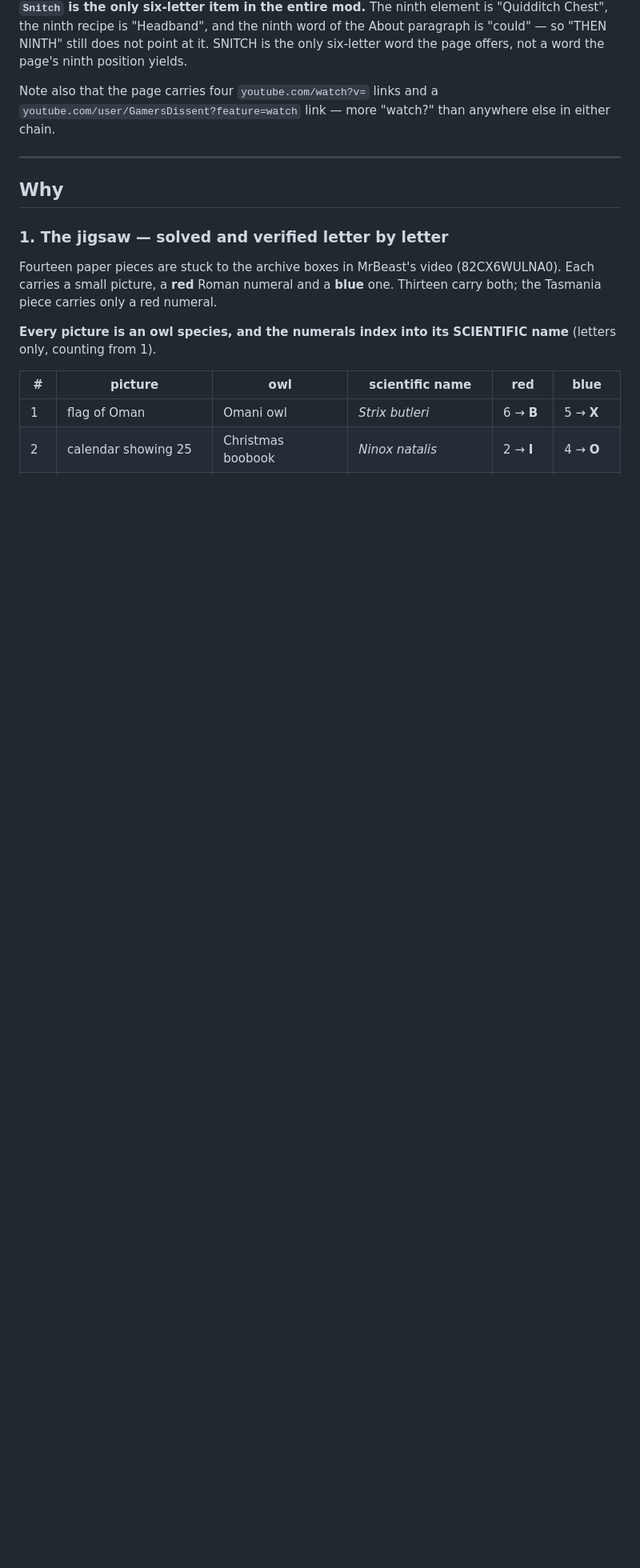
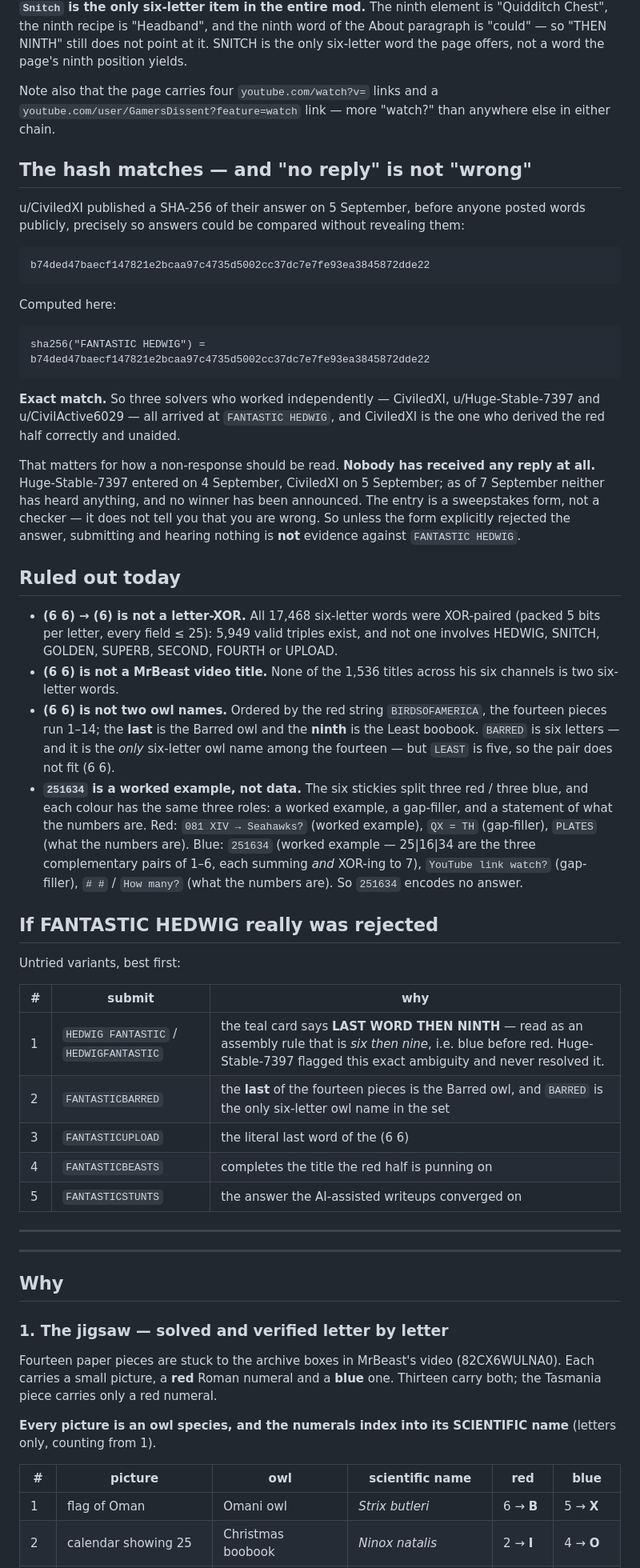
Before and after one commit to nahidingitabi/gunnazinadgunu, a Markdown page: ANSWER.md, the part around the change. Shown at 80% size. Drawn GitHub-style; blank space fills up the shorter version.

Commit message:
Confirm the published hash is FANTASTIC HEDWIG, and rule out three readings
CiviledXI published a SHA-256 of their answer before anyone posted words
publicly. It is sha256("FANTASTIC HEDWIG") exactly, so three solvers who
worked independently all reached the same answer - and none of them has
had any reply. The entry form is a sweepstakes form, not a checker, so
silence is not rejection; that distinction is now written down rather
than assumed either way.

Ruled out today: (6 6) -> (6) is not a letter-XOR (all 17,468 six-letter
words paired; no triple touches any candidate), (6 6) is not a MrBeast
video title (1,536 checked), and it is not two owl names - though the
last of the fourteen pieces is the Barred owl, the only six-letter owl
name in the set. Also records why 251634 is a worked example rather than
data: the six stickies split three red / three blue with matching roles.

Adds a ranked list of untried variants, led by the reversed order the
teal card's own wording suggests.

Co-Authored-By: Claude Opus 5 <noreply@anthropic.com>
Claude-Session: https://claude.ai/code/session_01W8ozhhuEtvLZKFUDuhSoDw

````diff
--- a/ANSWER.md
+++ b/ANSWER.md
@@ -150,6 +150,65 @@ six-letter word the page offers, not a word the page's ninth position yields.
 Note also that the page carries four `youtube.com/watch?v=` links and a
 `youtube.com/user/GamersDissent?feature=watch` link — more "watch?" than anywhere else
 in either chain.
+
+## The hash matches — and "no reply" is not "wrong"
+
+u/CiviledXI published a SHA-256 of their answer on 5 September, before anyone posted
+words publicly, precisely so answers could be compared without revealing them:
+
+```
+b74ded47baecf147821e2bcaa97c4735d5002cc37dc7e7fe93ea3845872dde22
+```
+
+Computed here:
+
+```
+sha256("FANTASTIC HEDWIG") = b74ded47baecf147821e2bcaa97c4735d5002cc37dc7e7fe93ea3845872dde22
+```
+
+**Exact match.** So three solvers who worked independently — CiviledXI, u/Huge-Stable-7397
+and u/CivilActive6029 — all arrived at `FANTASTIC HEDWIG`, and CiviledXI is the one who
+derived the red half correctly and unaided.
+
+That matters for how a non-response should be read. **Nobody has received any reply at
+all.** Huge-Stable-7397 entered on 4 September, CiviledXI on 5 September; as of
+7 September neither has heard anything, and no winner has been announced. The entry is a
+sweepstakes form, not a checker — it does not tell you that you are wrong. So unless the
+form explicitly rejected the answer, submitting and hearing nothing is **not** evidence
+against `FANTASTIC HEDWIG`.
+
+## Ruled out today
+
+- **(6 6) → (6) is not a letter-XOR.** All 17,468 six-letter words were XOR-paired
+  (packed 5 bits per letter, every field ≤ 25): 5,949 valid triples exist, and not one
+  involves HEDWIG, SNITCH, GOLDEN, SUPERB, SECOND, FOURTH or UPLOAD.
+- **(6 6) is not a MrBeast video title.** None of the 1,536 titles across his six
+  channels is two six-letter words.
+- **(6 6) is not two owl names.** Ordered by the red string `BIRDSOFAMERICA`, the
+  fourteen pieces run 1–14; the **last** is the Barred owl and the **ninth** is the
+  Least boobook. `BARRED` is six letters — and it is the *only* six-letter owl name
+  among the fourteen — but `LEAST` is five, so the pair does not fit (6 6).
+- **`251634` is a worked example, not data.** The six stickies split three red / three
+  blue, and each colour has the same three roles: a worked example, a gap-filler, and a
+  statement of what the numbers are. Red: `081 XIV → Seahawks?` (worked example),
+  `QX = TH` (gap-filler), `PLATES` (what the numbers are). Blue: `251634` (worked
+  example — 25|16|34 are the three complementary pairs of 1–6, each summing *and*
+  XOR-ing to 7), `YouTube link watch?` (gap-filler), `# #` / `How many?` (what the
+  numbers are). So `251634` encodes no answer.
+
+## If FANTASTIC HEDWIG really was rejected
+
+Untried variants, best first:
+
+| # | submit | why |
+|---|---|---|
+| 1 | `HEDWIG FANTASTIC` / `HEDWIGFANTASTIC` | the teal card says **LAST WORD THEN NINTH** — read as an assembly rule that is *six then nine*, i.e. blue before red. Huge-Stable-7397 flagged this exact ambiguity and never resolved it. |
+| 2 | `FANTASTICBARRED` | the **last** of the fourteen pieces is the Barred owl, and `BARRED` is the only six-letter owl name in the set |
+| 3 | `FANTASTICUPLOAD` | the literal last word of the (6 6) |
+| 4 | `FANTASTICBEASTS` | completes the title the red half is punning on |
+| 5 | `FANTASTICSTUNTS` | the answer the AI-assisted writeups converged on |
+
+---
 
 ---
 
````
